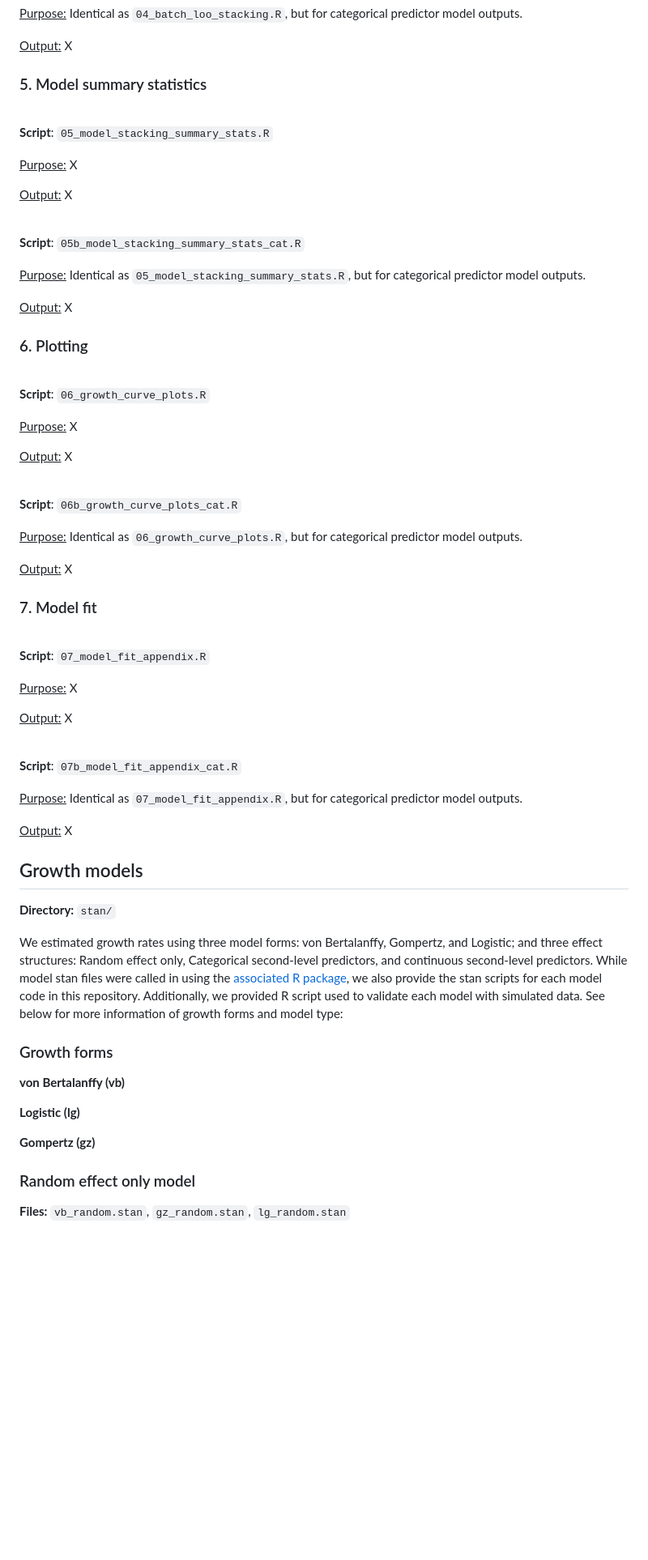
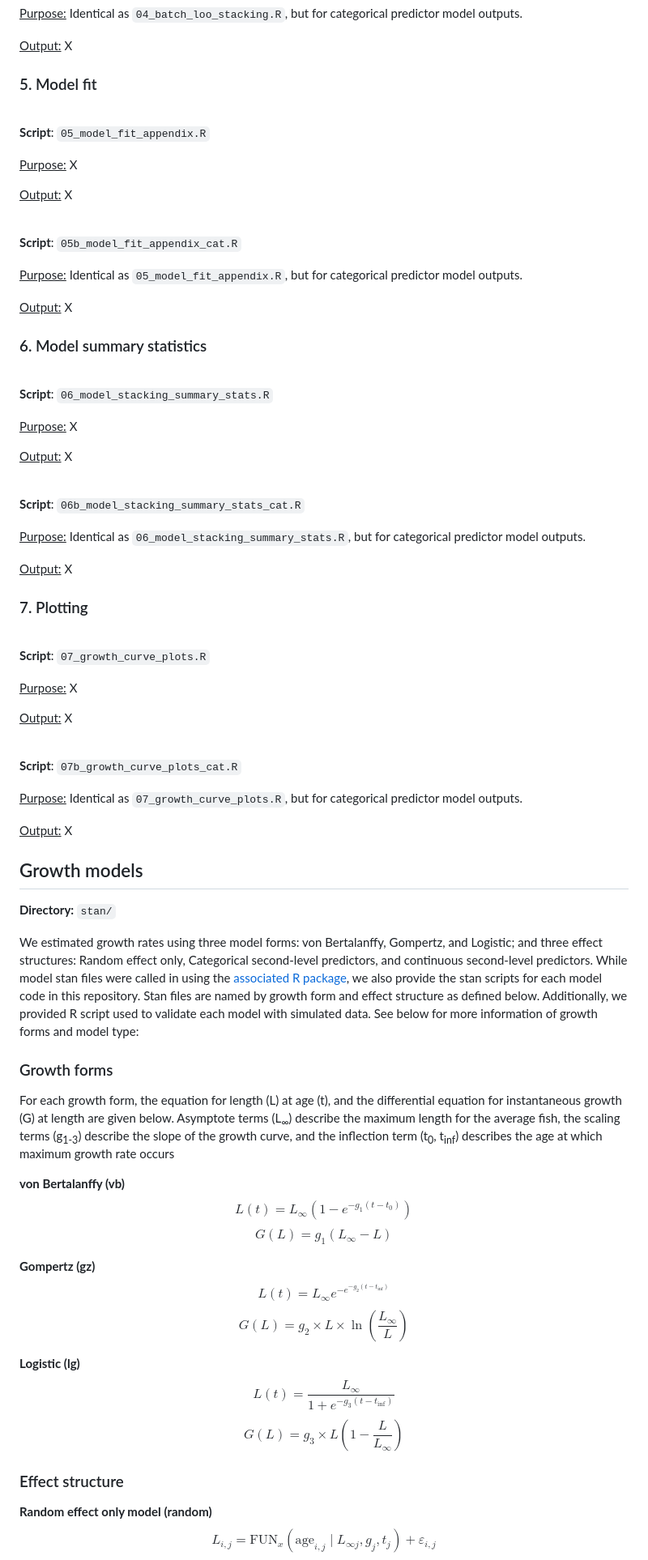
Before and after one commit to williamkannis/stacked_growth_modelling, a Markdown page: README.md, the part around one of its changes. Shown at 81% size. Drawn GitHub-style; blank space fills up the shorter version.

Commit message:
updated script names, fleshed out stan model section

````diff
--- a/README.md
+++ b/README.md
@@ -163,49 +163,50 @@ but for categorical predictor model outputs.
 
 <ins>Output:</ins> X
 
-### 5. Model summary statistics
-
-<br>**Script**: ```05_model_stacking_summary_stats.R```
+### 5. Model fit
+<br>**Script**: ```05_model_fit_appendix.R```
 
 <ins>Purpose:</ins> X
 
 <ins>Output:</ins> X
 
-<br>**Script**: ```05b_model_stacking_summary_stats_cat.R```
+<br>**Script**: ```05b_model_fit_appendix_cat.R```
 
-<ins>Purpose:</ins> Identical as ```05_model_stacking_summary_stats.R```,
+<ins>Purpose:</ins> Identical as ```05_model_fit_appendix.R```,
 but for categorical predictor model outputs.
 
 <ins>Output:</ins> X
 
-### 6. Plotting
+### 6. Model summary statistics
 
-<br>**Script**: ```06_growth_curve_plots.R```
+<br>**Script**: ```06_model_stacking_summary_stats.R```
 
 <ins>Purpose:</ins> X
 
 <ins>Output:</ins> X
 
-<br>**Script**: ```06b_growth_curve_plots_cat.R```
+<br>**Script**: ```06b_model_stacking_summary_stats_cat.R```
 
-<ins>Purpose:</ins> Identical as ```06_growth_curve_plots.R```,
+<ins>Purpose:</ins> Identical as ```06_model_stacking_summary_stats.R```,
 but for categorical predictor model outputs.
 
 <ins>Output:</ins> X
 
-### 7. Model fit
-<br>**Script**: ```07_model_fit_appendix.R```
+### 7. Plotting
+
+<br>**Script**: ```07_growth_curve_plots.R```
 
 <ins>Purpose:</ins> X
 
 <ins>Output:</ins> X
 
-<br>**Script**: ```07b_model_fit_appendix_cat.R```
+<br>**Script**: ```07b_growth_curve_plots_cat.R```
 
-<ins>Purpose:</ins> Identical as ```07_model_fit_appendix.R```,
+<ins>Purpose:</ins> Identical as ```07_growth_curve_plots.R```,
 but for categorical predictor model outputs.
 
 <ins>Output:</ins> X
+
 
 ## Growth models
 **Directory:** ```stan/```
@@ -214,18 +215,32 @@ We estimated growth rates using three model forms: von Bertalanffy, Gompertz,
 and Logistic; and three effect structures: Random effect only, Categorical
 second-level predictors, and continuous second-level predictors. While model
 stan files were called in using the [associated R package](BLANK),
-we also provide the stan scripts for each model code in this repository.
+we also provide the stan scripts for each model code in this repository. Stan
+files are named by growth form and effect structure as defined below.
 Additionally, we provided R script used to validate each model with simulated
 data. See below for more information of growth forms and model type:
 
 ### Growth forms
+For each growth form, the equation for length (L) at age (t), and the differential
+equation for instantaneous growth (G) at length are given below. Asymptote terms
+(L<sub>∞</sub>) describe the maximum length for the average fish, the scaling terms
+(g<sub>1-3</sub>)  describe the slope of the growth curve, and the inflection term
+(t<sub>0</sub>, t<sub>inf</sub>) describes the age at which maximum growth rate occurs
 
 **von Bertalanffy (vb)**
+$$L(t) = L_{\infty} (1 - e^{-g_1 (t - t_0)})$$
+$$G(L) = g_1 (L_{\infty} - L)$$
+
+**Gompertz (gz)**
+$$L(t) = L_{\infty} e^{-e^{-g_2 (t - t_{\text{inf}})}}$$
+$$G(L) = g_2 \times L \times \ln\left(\frac{L_{\infty}}{L}\right)$$
 
 **Logistic (lg)**
+$$L(t) = \frac{L_{\infty}}{1 + e^{-g_3 (t - t_{\text{inf}})}}$$
+$$G(L) = g_3 \times L \left(1 - \frac{L}{L_{\infty}}\right)$$
 
-**Gompertz (gz)**
+### Effect structure
 
-### Random effect only model
-**Files:** ```vb_random.stan```, ```gz_random.stan```, ```lg_random.stan```
+**Random effect only model (random)**
+$$L_{i,j} = \text{FUN}_x (\text{age}_{i,j} \mid L_{\infty j}, g_j, t_j) + \varepsilon_{i,j}$$
 
````
Also changed, not shown: other parts of README.md (+35 -4 lines).
